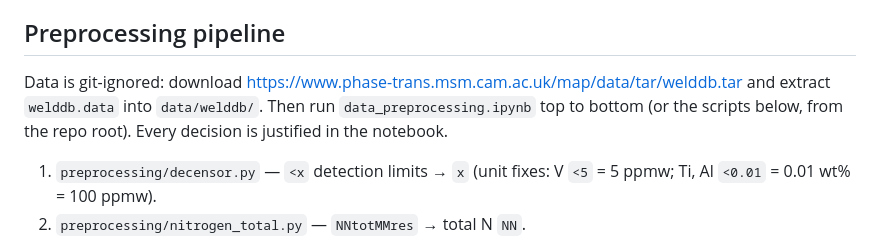
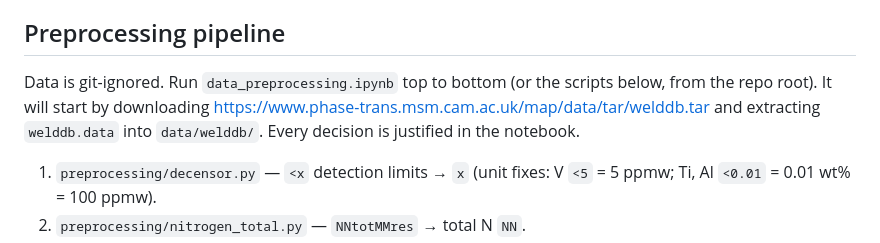
Before and after one commit to marglgls/Projet-ML-soudures, a Markdown page: README.md, the part around the change. Rendered like a GitHub page.

Commit message:
fix(README.md) : correction car dataset désormais téléchargé automatiquement

```diff
--- a/README.md
+++ b/README.md
@@ -28,7 +28,7 @@ All-weld-metal deposit database by Tracey Cool and H. K. D. H. Bhadeshia (Phase
 
 ## Preprocessing pipeline
 
-Data is git-ignored: download https://www.phase-trans.msm.cam.ac.uk/map/data/tar/welddb.tar and extract `welddb.data` into `data/welddb/`. Then run `data_preprocessing.ipynb` top to bottom (or the scripts below, from the repo root). Every decision is justified in the notebook.
+Data is git-ignored. Run `data_preprocessing.ipynb` top to bottom (or the scripts below, from the repo root). It will start by downloading https://www.phase-trans.msm.cam.ac.uk/map/data/tar/welddb.tar and extracting `welddb.data` into `data/welddb/`. Every decision is justified in the notebook.
 
 1. `preprocessing/decensor.py` — `<x` detection limits → `x` (unit fixes: V `<5` = 5 ppmw; Ti, Al `<0.01` = 0.01 wt% = 100 ppmw).
 2. `preprocessing/nitrogen_total.py` — `NNtotMMres` → total N `NN`.
```
